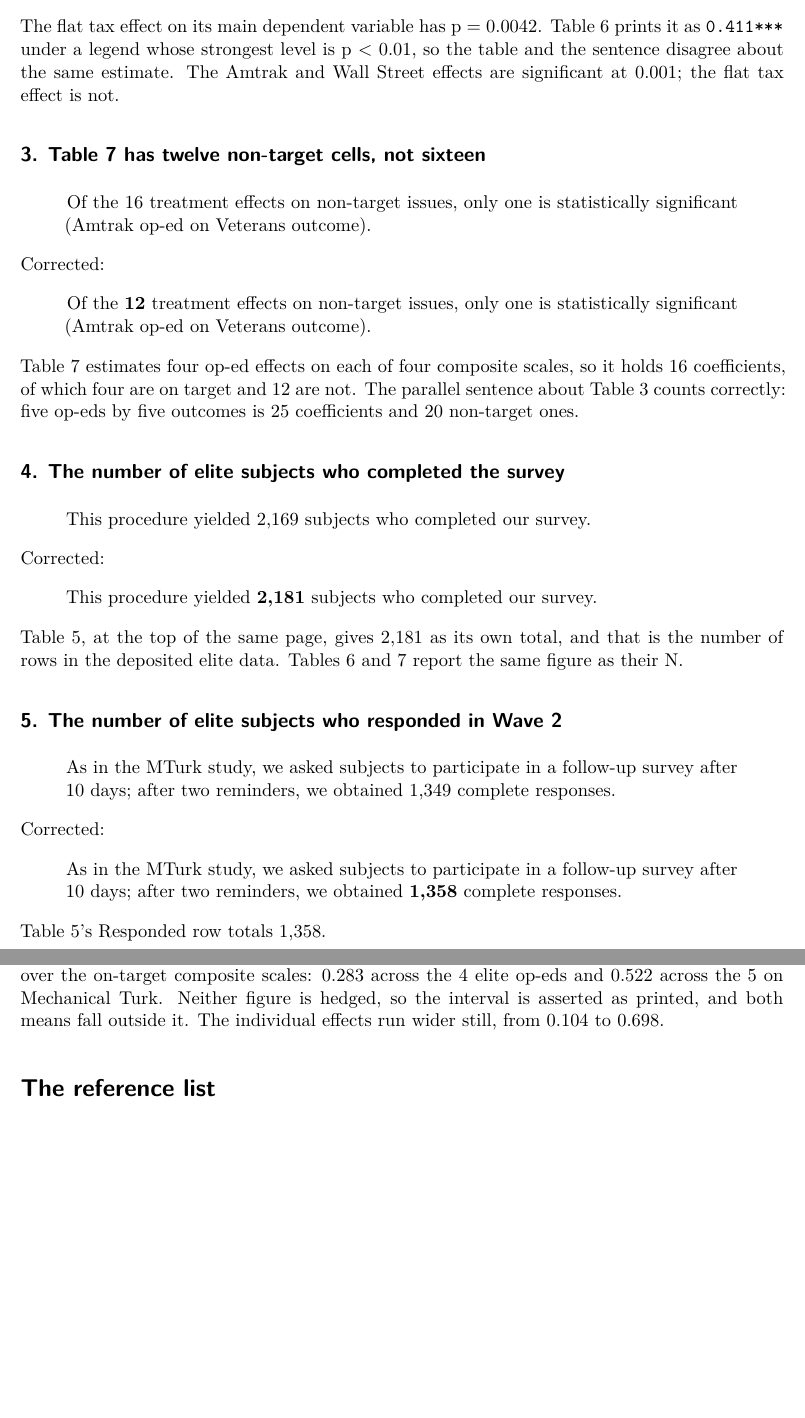
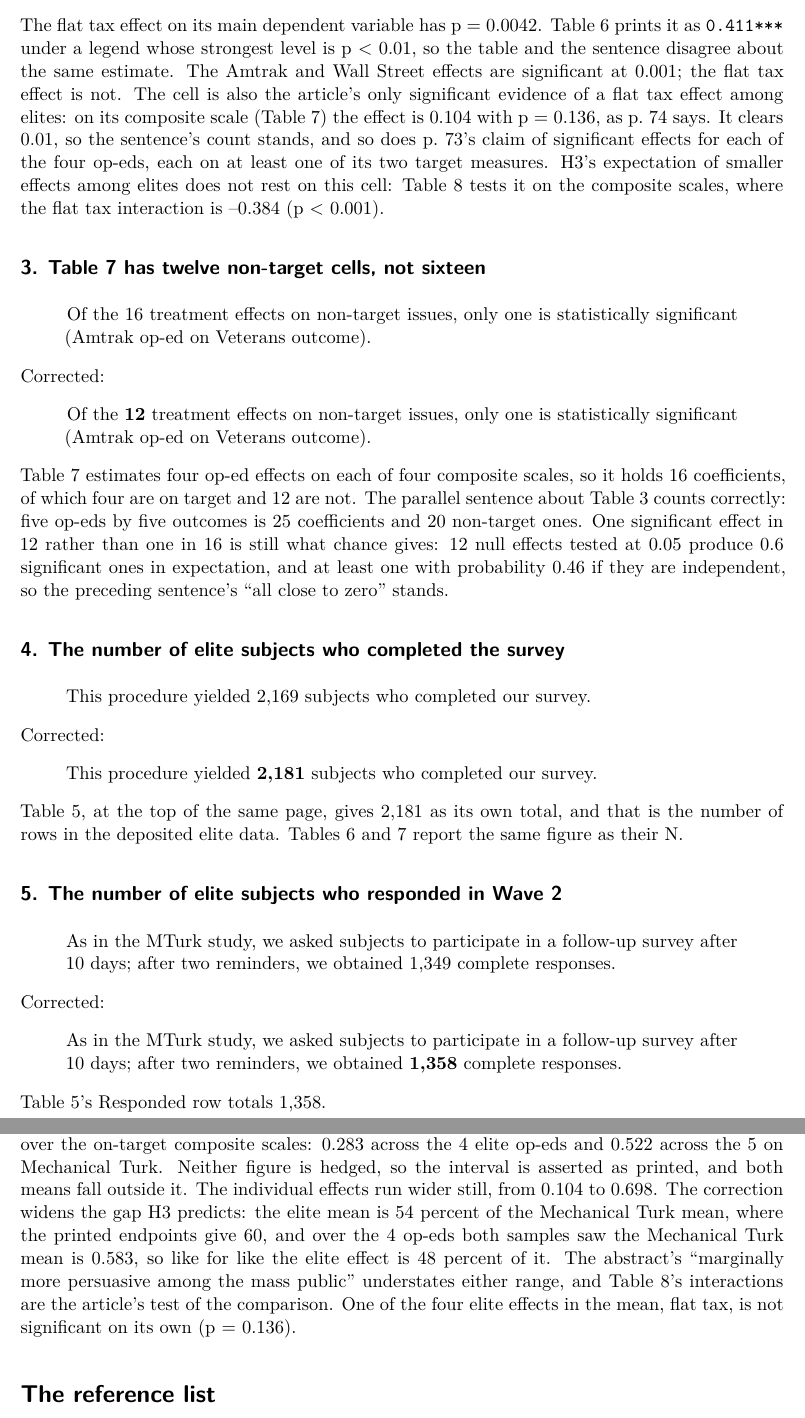
Before and after one commit to active-maintenance-aec/coppock_ekins_kirby_2018, a Quarto document (errata.qmd): two parts of pages 2 and 3 of 7, joined at a grey line, cut so that both start at the same text, the shorter picture padded with empty space. Rendered offline with R 4.5, knitr and Pandoc in place of Quarto, then LaTeX, with nearby package versions.

Commit message:
Say what errata entries 2, 3 and 7 were the warrant for
Entry 2's flat tax p-value is the article's only significant evidence of a
flat tax effect among elites, and H3 rests on Table 8 rather than on it.
Entry 3's corrected count of one in 12 is still what chance gives. Entry 7's
corrected means widen the elite and mass gap H3 predicts. Every number in the
new sentences is computed from the maintained output.

Co-Authored-By: Claude Opus 5.5 <noreply@anthropic.com>

```diff
--- a/errata.qmd
+++ b/errata.qmd
@@ -129,7 +140,15 @@ entries <- tribble(
     "{sprintf('%.4f', flat_tax_p)}. Table 6 prints it as `0.411***` under a legend whose ",
     "strongest level is p < 0.01, so the table and the sentence disagree about the same ",
     "estimate. The Amtrak and Wall Street effects are significant at 0.001; the flat tax ",
-    "effect is not."),
+    "effect is not. The cell is also the article's only significant evidence of a flat tax ",
+    "effect among elites: on its composite scale (Table 7) the effect is ",
+    "{sprintf('%.3f', flat_tax_scale$estimate)} with p = {sprintf('%.3f', flat_tax_scale$p.value)}, ",
+    "as p. 74 says. It clears 0.01, so the sentence's count stands, and so does p. 73's claim ",
+    "of significant effects for each of the four op-eds, each on at least one of its two ",
+    "target measures. H3's expectation of smaller effects among elites does not rest on this ",
+    "cell: Table 8 tests it on the composite scales, where the flat tax interaction is ",
+    "{str_replace(sprintf('%.3f', flat_tax_gap$estimate), '^-', '–')} ",
+    "({if (flat_tax_gap$p.value < 0.001) 'p < 0.001' else sprintf('p = %.3f', flat_tax_gap$p.value)})."),
   "s2_main_sig_p",
 
   3, "quantity", "pipeline", "full",
@@ -141,7 +160,11 @@ entries <- tribble(
     "Table 7 estimates four op-ed effects on each of four composite scales, so it holds ",
     "{t7_total} coefficients, of which four are on target and {t7_off} are not. The parallel ",
     "sentence about Table 3 counts correctly: five op-eds by five outcomes is {t3_total} ",
-    "coefficients and {t3_off} non-target ones."),
+    "coefficients and {t3_off} non-target ones. One significant effect in {t7_off} rather ",
+    "than one in 16 is still what chance gives: {t7_off} null effects tested at 0.05 produce ",
+    "{sprintf('%.1f', t7_off_expected)} significant ones in expectation, and at least one ",
+    "with probability {sprintf('%.2f', t7_off_any)} if they are independent, so the ",
+    "preceding sentence's \"all close to zero\" stands."),
   "s2_nontarget_cells",
 
   4, "quantity", "pipeline", "full",
@@ -192,7 +215,16 @@ entries <- tribble(
     "the {nrow(on_target(t4))} on Mechanical Turk. Neither figure is hedged, so the interval ",
     "is asserted as printed, and both means fall outside it. The individual effects run ",
     "wider still, from {sprintf('%.3f', min(all_scale_effects))} to ",
-    "{sprintf('%.3f', max(all_scale_effects))}."),
+    "{sprintf('%.3f', max(all_scale_effects))}. The correction widens the gap H3 predicts: ",
+    "the elite mean is {pct(elite_scale_mean / mturk_scale_mean)} percent of the Mechanical ",
+    "Turk mean, where the printed endpoints give {pct(0.30 / 0.50)}, and over the ",
+    "{nrow(mturk_shared)} op-eds both samples saw the Mechanical Turk mean is ",
+    "{sprintf('%.3f', mean(mturk_shared$estimate))}, so like for like the elite effect is ",
+    "{pct(elite_scale_mean / mean(mturk_shared$estimate))} percent of it. The abstract's ",
+    "\"marginally more persuasive among the mass public\" understates either range, and ",
+    "Table 8's interactions are the article's test of the comparison. One of the four ",
+    "elite effects in the mean, flat tax, is not significant on its own ",
+    "(p = {sprintf('%.3f', flat_tax_scale$p.value)})."),
   "disc_effect_low;disc_effect_high",
 
   8, "bibliographic", "reference_audit", "brief",
--- a/errata_entries.csv
+++ b/errata_entries.csv
@@ -1,11 +1,11 @@
 entry,class,source,form,title,location,published,corrected,note,claim_ids
 1,quantity,pipeline,full,The elite sample did not read for 25 to 45 seconds less,published p. 72,"On average, our elite sample spent [[25–45]] seconds less time reading our treatment articles than the MTurk sample.","On average, our elite sample spent [[17.4]] seconds less time reading our treatment articles than the MTurk sample.","Across the four op-eds both samples saw, the elite deficit in trimmed mean reading time is 45.6 seconds on the flat tax piece, 28.5 seconds on the Wall Street piece and 26.4 seconds on the Amtrak piece, and on the veterans piece the elite sample spent 30.7 seconds **more**, not less. The published range brackets the two arms the deposit's `opeds_compliance.R` computes, the Amtrak and flat tax pieces; the two it does not compute are the ones that break the range.",s2_reading_gap_low;s2_reading_gap_high
-2,quantity,pipeline,full,The elite main-effect significance level,published p. 73,"Turning first to main dependent variables, we found statistically significant treatment effects for three of the four treatments (Amtrak, Flat Tax, Wall Street) at p < [[0.001]], but did not for the Veterans op-ed treatment.","Turning first to main dependent variables, we found statistically significant treatment effects for three of the four treatments (Amtrak, Flat Tax, Wall Street) at p < [[0.01]], but did not for the Veterans op-ed treatment.","The flat tax effect on its main dependent variable has p = 0.0042. Table 6 prints it as `0.411***` under a legend whose strongest level is p < 0.01, so the table and the sentence disagree about the same estimate. The Amtrak and Wall Street effects are significant at 0.001; the flat tax effect is not.",s2_main_sig_p
-3,quantity,pipeline,full,"Table 7 has twelve non-target cells, not sixteen",published p. 74,"Of the [[16]] treatment effects on non-target issues, only one is statistically significant (Amtrak op-ed on Veterans outcome).","Of the [[12]] treatment effects on non-target issues, only one is statistically significant (Amtrak op-ed on Veterans outcome).","Table 7 estimates four op-ed effects on each of four composite scales, so it holds 16 coefficients, of which four are on target and 12 are not. The parallel sentence about Table 3 counts correctly: five op-eds by five outcomes is 25 coefficients and 20 non-target ones.",s2_nontarget_cells
+2,quantity,pipeline,full,The elite main-effect significance level,published p. 73,"Turning first to main dependent variables, we found statistically significant treatment effects for three of the four treatments (Amtrak, Flat Tax, Wall Street) at p < [[0.001]], but did not for the Veterans op-ed treatment.","Turning first to main dependent variables, we found statistically significant treatment effects for three of the four treatments (Amtrak, Flat Tax, Wall Street) at p < [[0.01]], but did not for the Veterans op-ed treatment.","The flat tax effect on its main dependent variable has p = 0.0042. Table 6 prints it as `0.411***` under a legend whose strongest level is p < 0.01, so the table and the sentence disagree about the same estimate. The Amtrak and Wall Street effects are significant at 0.001; the flat tax effect is not. The cell is also the article's only significant evidence of a flat tax effect among elites: on its composite scale (Table 7) the effect is 0.104 with p = 0.136, as p. 74 says. It clears 0.01, so the sentence's count stands, and so does p. 73's claim of significant effects for each of the four op-eds, each on at least one of its two target measures. H3's expectation of smaller effects among elites does not rest on this cell: Table 8 tests it on the composite scales, where the flat tax interaction is –0.384 (p < 0.001).",s2_main_sig_p
+3,quantity,pipeline,full,"Table 7 has twelve non-target cells, not sixteen",published p. 74,"Of the [[16]] treatment effects on non-target issues, only one is statistically significant (Amtrak op-ed on Veterans outcome).","Of the [[12]] treatment effects on non-target issues, only one is statistically significant (Amtrak op-ed on Veterans outcome).","Table 7 estimates four op-ed effects on each of four composite scales, so it holds 16 coefficients, of which four are on target and 12 are not. The parallel sentence about Table 3 counts correctly: five op-eds by five outcomes is 25 coefficients and 20 non-target ones. One significant effect in 12 rather than one in 16 is still what chance gives: 12 null effects tested at 0.05 produce 0.6 significant ones in expectation, and at least one with probability 0.46 if they are independent, so the preceding sentence's ""all close to zero"" stands.",s2_nontarget_cells
 4,quantity,pipeline,full,The number of elite subjects who completed the survey,published p. 72,"This procedure yielded [[2,169]] subjects who completed our survey.","This procedure yielded [[2,181]] subjects who completed our survey.","Table 5, at the top of the same page, gives 2,181 as its own total, and that is the number of rows in the deposited elite data. Tables 6 and 7 report the same figure as their N.",s2_completed
 5,quantity,pipeline,full,The number of elite subjects who responded in Wave 2,published p. 72,"As in the MTurk study, we asked subjects to participate in a follow-up survey after 10 days; after two reminders, we obtained [[1,349]] complete responses.","As in the MTurk study, we asked subjects to participate in a follow-up survey after 10 days; after two reminders, we obtained [[1,358]] complete responses.","Table 5's Responded row totals 1,358.",s2_w2_complete
 6,quantity,pipeline,full,The number of subjects enrolled on Mechanical Turk,published p. 66,"We enrolled [[3,567]] subjects on Amazon's Mechanical Turk (MTurk) in a three-wave panel survey.","We enrolled [[3,571]] subjects on Amazon's Mechanical Turk (MTurk) in a three-wave panel survey.","Table 1 gives 3,571 as its own total, and every column of Tables 3 and 4 reports the same figure as its N.",s1_enrolled
-7,quantity,pipeline,full,The range of average treatment effects reported in the Discussion,published p. 82,"In both studies of the mass public and elites, we find large, statistically significant average treatment effects of op-eds between [[0.30 and 0.50]] standard deviations on policy attitudes.","In both studies of the mass public and elites, we find large, statistically significant average treatment effects of op-eds between [[0.28 and 0.52]] standard deviations on policy attitudes.","The sentence pairs one figure with each study, so the two numbers are the study-level means over the on-target composite scales: 0.283 across the 4 elite op-eds and 0.522 across the 5 on Mechanical Turk. Neither figure is hedged, so the interval is asserted as printed, and both means fall outside it. The individual effects run wider still, from 0.104 to 0.698.",disc_effect_low;disc_effect_high
+7,quantity,pipeline,full,The range of average treatment effects reported in the Discussion,published p. 82,"In both studies of the mass public and elites, we find large, statistically significant average treatment effects of op-eds between [[0.30 and 0.50]] standard deviations on policy attitudes.","In both studies of the mass public and elites, we find large, statistically significant average treatment effects of op-eds between [[0.28 and 0.52]] standard deviations on policy attitudes.","The sentence pairs one figure with each study, so the two numbers are the study-level means over the on-target composite scales: 0.283 across the 4 elite op-eds and 0.522 across the 5 on Mechanical Turk. Neither figure is hedged, so the interval is asserted as printed, and both means fall outside it. The individual effects run wider still, from 0.104 to 0.698. The correction widens the gap H3 predicts: the elite mean is 54 percent of the Mechanical Turk mean, where the printed endpoints give 60, and over the 4 op-eds both samples saw the Mechanical Turk mean is 0.583, so like for like the elite effect is 48 percent of it. The abstract's ""marginally more persuasive among the mass public"" understates either range, and Table 8's interactions are the article's test of the comparison. One of the four elite effects in the mean, flat tax, is not significant on its own (p = 0.136).",disc_effect_low;disc_effect_high
 8,bibliographic,reference_audit,brief,"Traverso is misspelled, in the reference list and in the text","published pp. 61, 63 and 84","(Ciofalo and [[Traveso]], 1994)
 
 As Ciofalo and [[Traveso]] (1994) note
```
Also changed, not shown: coppock_ekins_kirby_2018_errata.pdf, errata.qmd (11 more changed lines).
